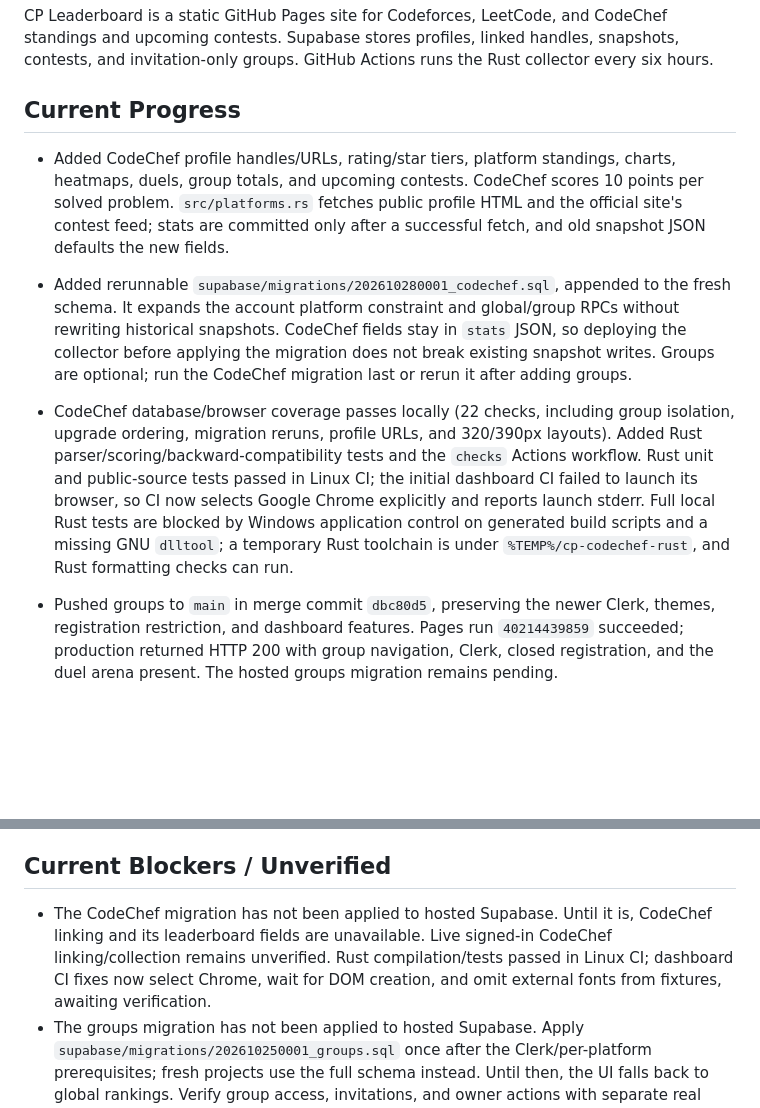
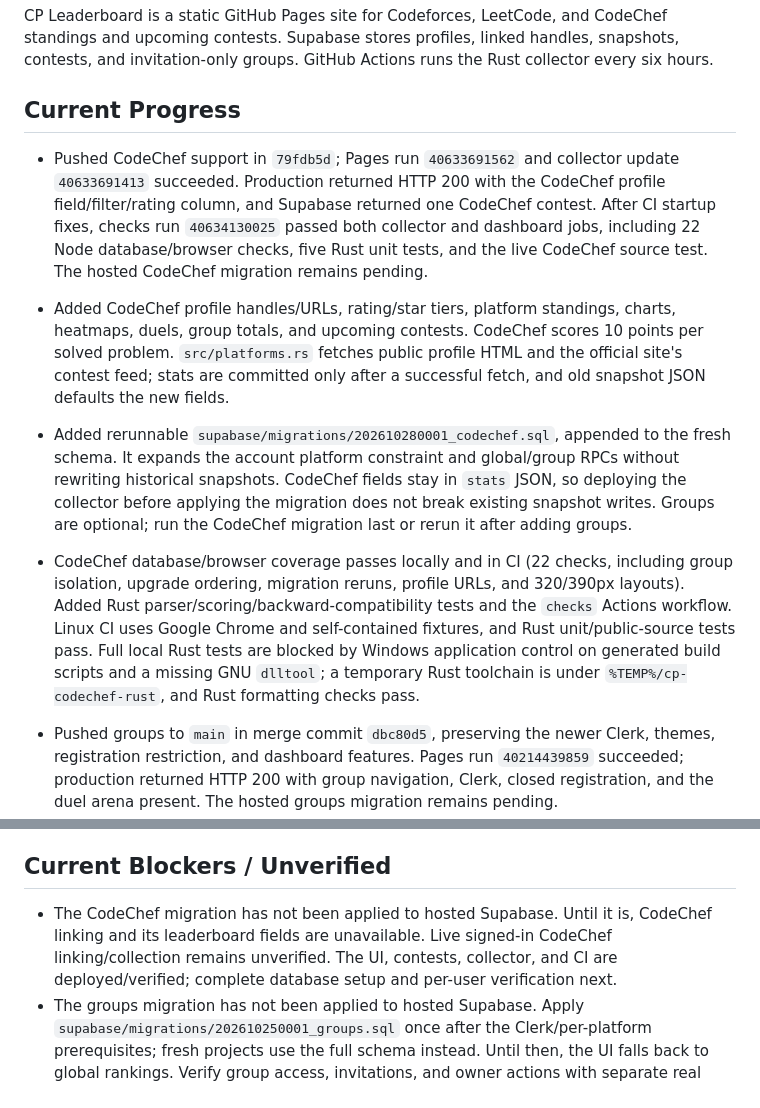
Before and after one commit to ChandanYdv0402/cp-leaderboard, a Markdown page: AGENTS.md, 2 parts joined by grey strips. GitHub-like rendering; blank space fills up the shorter version.

Commit message:
Record CodeChef deployment and CI verification

```diff
--- a/AGENTS.md
+++ b/AGENTS.md
@@ -8,9 +8,10 @@ CP Leaderboard is a static GitHub Pages site for Codeforces, LeetCode, and CodeC
 
 ## Current Progress
 
+- Pushed CodeChef support in `79fdb5d`; Pages run `40633691562` and collector update `40633691413` succeeded. Production returned HTTP 200 with the CodeChef profile field/filter/rating column, and Supabase returned one CodeChef contest. After CI startup fixes, checks run `40634130025` passed both collector and dashboard jobs, including 22 Node database/browser checks, five Rust unit tests, and the live CodeChef source test. The hosted CodeChef migration remains pending.
 - Added CodeChef profile handles/URLs, rating/star tiers, platform standings, charts, heatmaps, duels, group totals, and upcoming contests. CodeChef scores 10 points per solved problem. `src/platforms.rs` fetches public profile HTML and the official site's contest feed; stats are committed only after a successful fetch, and old snapshot JSON defaults the new fields.
 - Added rerunnable `supabase/migrations/202610280001_codechef.sql`, appended to the fresh schema. It expands the account platform constraint and global/group RPCs without rewriting historical snapshots. CodeChef fields stay in `stats` JSON, so deploying the collector before applying the migration does not break existing snapshot writes. Groups are optional; run the CodeChef migration last or rerun it after adding groups.
-- CodeChef database/browser coverage passes locally (22 checks, including group isolation, upgrade ordering, migration reruns, profile URLs, and 320/390px layouts). Added Rust parser/scoring/backward-compatibility tests and the `checks` Actions workflow. Rust unit and public-source tests passed in Linux CI; the initial dashboard CI failed to launch its browser, so CI now selects Google Chrome explicitly and reports launch stderr. Full local Rust tests are blocked by Windows application control on generated build scripts and a missing GNU `dlltool`; a temporary Rust toolchain is under `%TEMP%/cp-codechef-rust`, and Rust formatting checks can run.
+- CodeChef database/browser coverage passes locally and in CI (22 checks, including group isolation, upgrade ordering, migration reruns, profile URLs, and 320/390px layouts). Added Rust parser/scoring/backward-compatibility tests and the `checks` Actions workflow. Linux CI uses Google Chrome and self-contained fixtures, and Rust unit/public-source tests pass. Full local Rust tests are blocked by Windows application control on generated build scripts and a missing GNU `dlltool`; a temporary Rust toolchain is under `%TEMP%/cp-codechef-rust`, and Rust formatting checks pass.
 - Pushed groups to `main` in merge commit `dbc80d5`, preserving the newer Clerk, themes, registration restriction, and dashboard features. Pages run `40214439859` succeeded; production returned HTTP 200 with group navigation, Clerk, closed registration, and the duel arena present. The hosted groups migration remains pending.
 - Added invitation-only groups and merged with the newer `main` dashboard: create/join flows, owner invitations with rotation, removal, leaving/deletion, remembered per-user dashboard selection, and a separate global rankings option. Group selection also scopes ranks, progress charts, duels, and heatmaps; platform filters apply to group totals. Existing profile editing is collapsed; new profiles open for setup.
 - Added group tables, member-only RLS, owner-checked RPCs, and `group_leaderboard` to `supabase/schema.sql` and `supabase/migrations/202610250001_groups.sql`. Group ids are UUIDs; user ids are Clerk text JWT subjects. Existing projects need the Clerk and per-platform migrations first. The collector is unchanged. Invitations persist across sign-in tabs until joined or dismissed; closed registration remains enforced.
@@ -54,7 +55,7 @@ CP Leaderboard is a static GitHub Pages site for Codeforces, LeetCode, and CodeC
 
 ## Current Blockers / Unverified
 
-- The CodeChef migration has not been applied to hosted Supabase. Until it is, CodeChef linking and its leaderboard fields are unavailable. Live signed-in CodeChef linking/collection remains unverified. Rust compilation/tests passed in Linux CI; dashboard CI fixes now select Chrome, wait for DOM creation, and omit external fonts from fixtures, awaiting verification.
+- The CodeChef migration has not been applied to hosted Supabase. Until it is, CodeChef linking and its leaderboard fields are unavailable. Live signed-in CodeChef linking/collection remains unverified. The UI, contests, collector, and CI are deployed/verified; complete database setup and per-user verification next.
 - The groups migration has not been applied to hosted Supabase. Apply `supabase/migrations/202610250001_groups.sql` once after the Clerk/per-platform prerequisites; fresh projects use the full schema instead. Until then, the UI falls back to global rankings. Verify group access, invitations, and owner actions with separate real accounts after rollout.
 - Supabase Auth (Google OAuth / email OTP) is no longer used by the site; login providers are now configured in Clerk. Clerk sign-in, token acceptance by Supabase, and RLS writes with Clerk ids are untested.
 - No users have signed up or connected handles yet, so per-user snapshots and handle verification remain untested.
```
